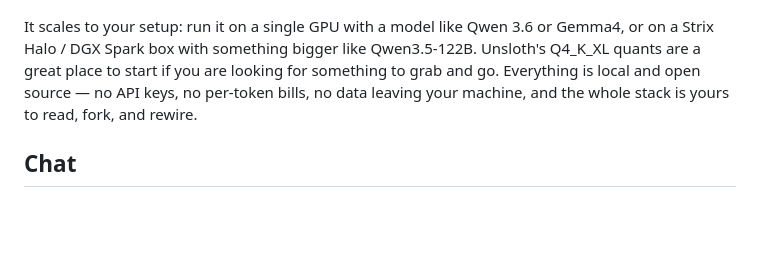
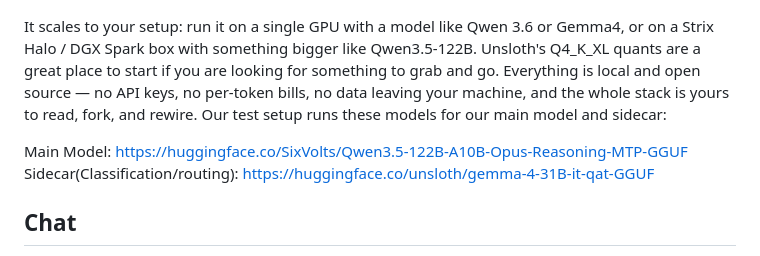
Before and after one commit to sixvolts/familiar, a Markdown page: README.md, the part around the change. Rendered like a GitHub page; blank space fills up the shorter version.

Commit message:
Update README.md
Added links to recommended models

```diff
--- a/README.md
+++ b/README.md
@@ -8,7 +8,10 @@ Familiar is a self-hosted AI assistant that runs entirely on your own hardware
 ![Familiar workspace — chat alongside a live note](docs/screenshot.png)
 
 
-It scales to your setup: run it on a single GPU with a model like Qwen 3.6 or Gemma4, or on a Strix Halo / DGX Spark box with something bigger like Qwen3.5-122B. Unsloth's Q4_K_XL quants are a great place to start if you are looking for something to grab and go. Everything is local and open source — no API keys, no per-token bills, no data leaving your machine, and the whole stack is yours to read, fork, and rewire.
+It scales to your setup: run it on a single GPU with a model like Qwen 3.6 or Gemma4, or on a Strix Halo / DGX Spark box with something bigger like Qwen3.5-122B. Unsloth's Q4_K_XL quants are a great place to start if you are looking for something to grab and go. Everything is local and open source — no API keys, no per-token bills, no data leaving your machine, and the whole stack is yours to read, fork, and rewire. Our test setup runs these models for our main model and sidecar:
+
+Main Model: https://huggingface.co/SixVolts/Qwen3.5-122B-A10B-Opus-Reasoning-MTP-GGUF
+Sidecar(Classification/routing): https://huggingface.co/unsloth/gemma-4-31B-it-qat-GGUF
 
 ## Chat
 A chat interface for your local AI model that is tied into all of your data - your notes, wikis, and automations. Supports imported skills and system skills like research mode for doing deep dives and searches.
```
